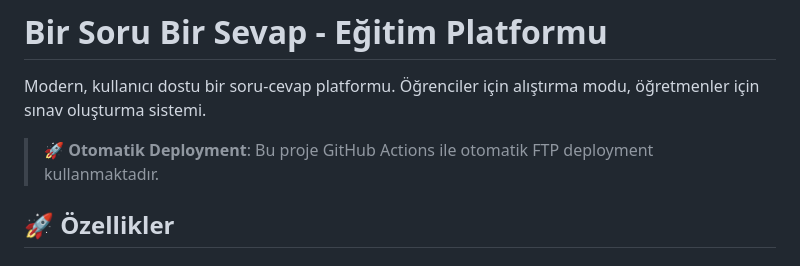
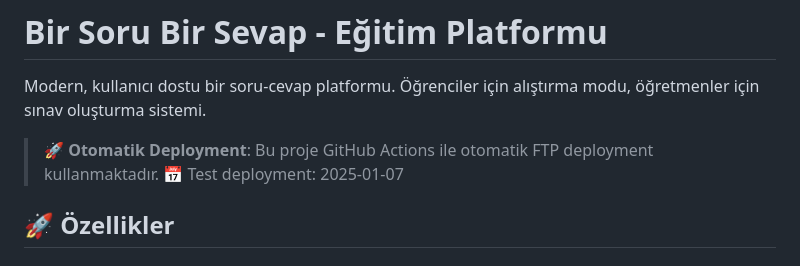
Before and after one commit to XezMetITSolutions/BirSoruBirSevap, a Markdown page: README.md, the part around the change. Drawn GitHub-style.

Commit message:
Test deployment #2: Add timestamp

```diff
--- a/README.md
+++ b/README.md
@@ -3,6 +3,7 @@
 Modern, kullanıcı dostu bir soru-cevap platformu. Öğrenciler için alıştırma modu, öğretmenler için sınav oluşturma sistemi.
 
 > 🚀 **Otomatik Deployment**: Bu proje GitHub Actions ile otomatik FTP deployment kullanmaktadır.
+> 📅 Test deployment: 2025-01-07
 
 ## 🚀 Özellikler
 
```
